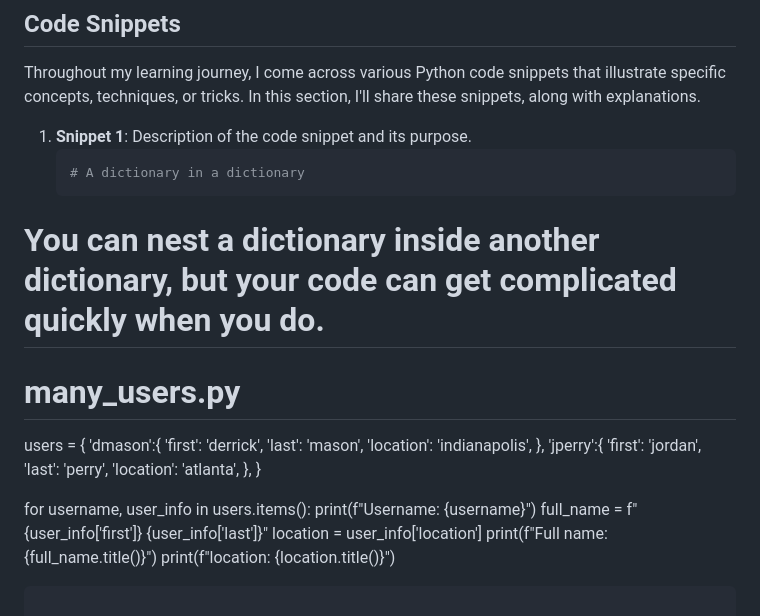
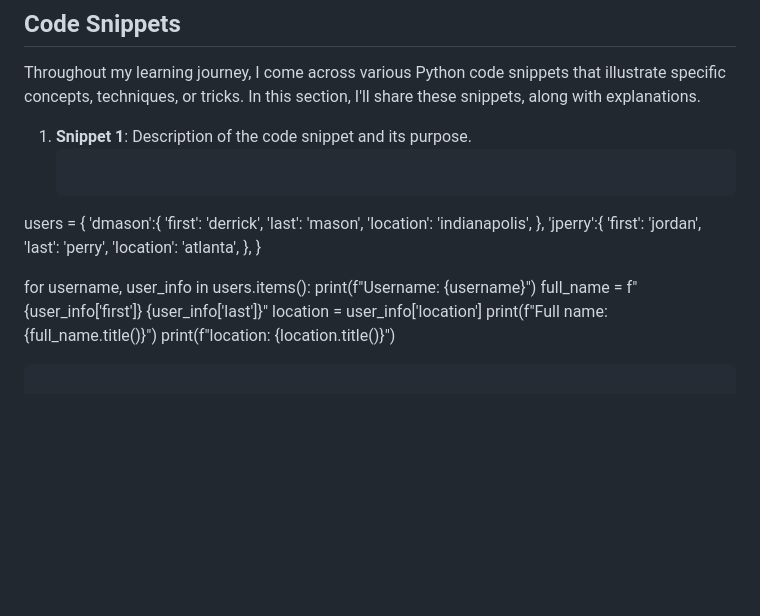
Before and after one commit to naperry2011/100-Days-of-code, a Markdown page: README.md, the part around the change. Drawn GitHub-style; blank space fills up the shorter version.

````diff
--- a/README.md
+++ b/README.md
@@ -48,11 +48,7 @@ Throughout my learning journey, I come across various Python code snippets that
 
 1. **Snippet 1**: Description of the code snippet and its purpose.
    ```python
-   # A dictionary in a dictionary
-# You can nest a dictionary inside another dictionary, but your code can get complicated quickly when you do.
-# many_users.py
-
-users = {
+  users = {
     'dmason':{
         'first': 'derrick',
         'last': 'mason',
@@ -71,6 +67,7 @@ for username, user_info in users.items():
     location = user_info['location']
     print(f"Full name: {full_name.title()}")
     print(f"location: {location.title()}")
+
    ```
 
 2. **Snippet 2**: Description of the code snippet and its purpose.
````
